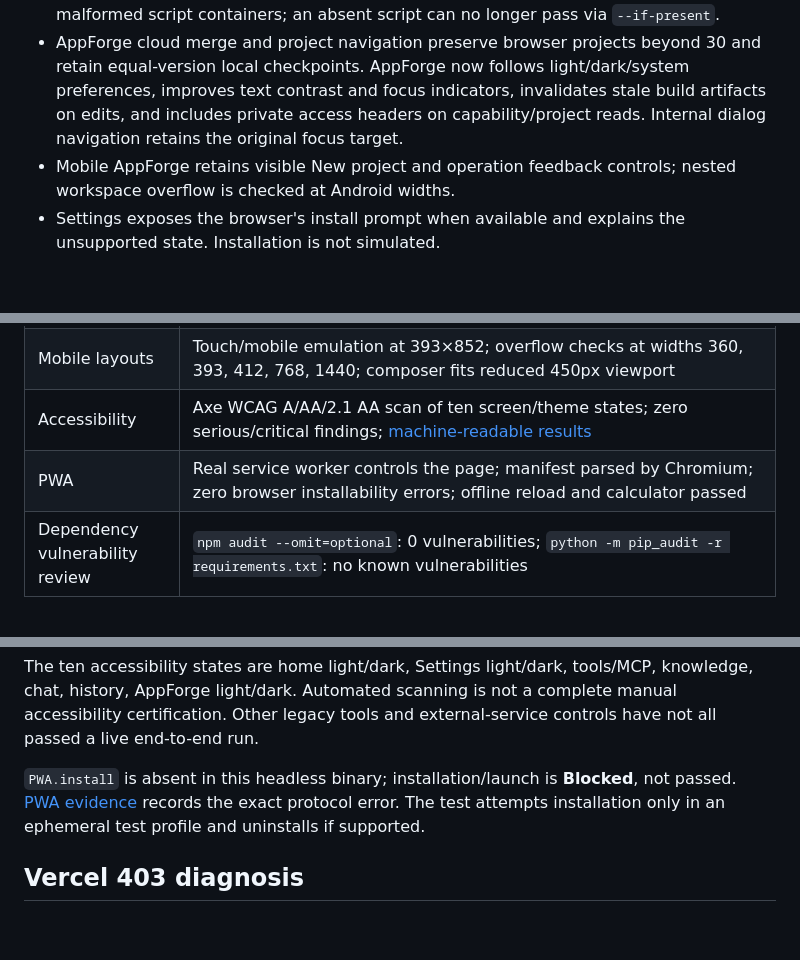
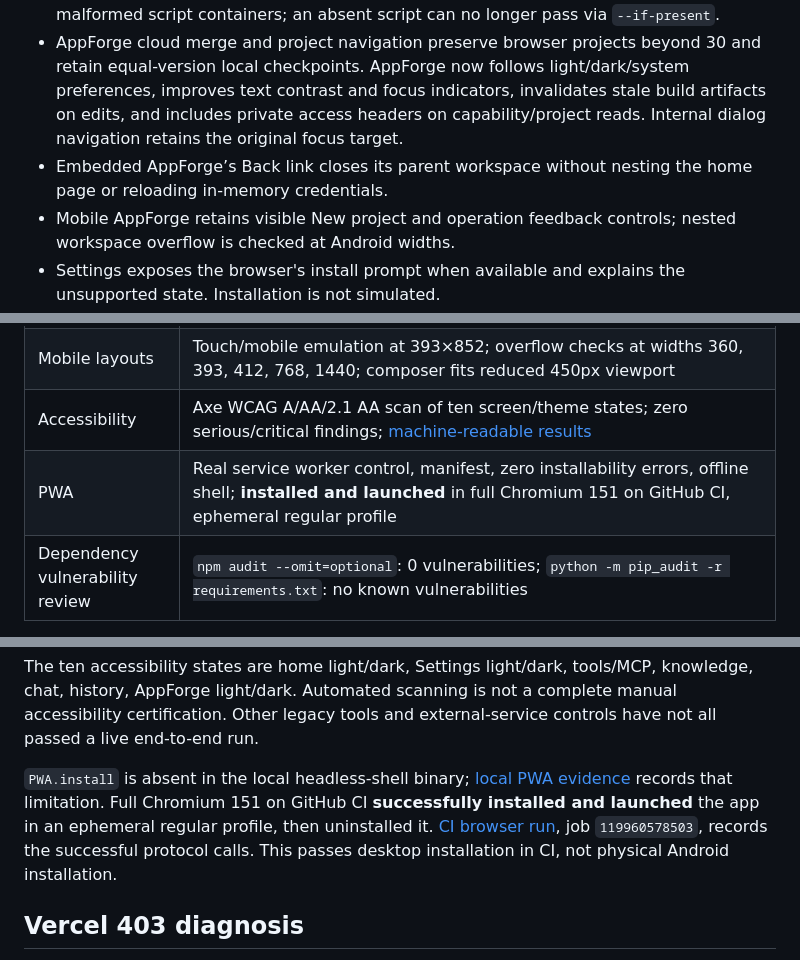
Before and after one commit to Swapnild007/SAARTHI, a Markdown page: docs/RELEASE-HARDENING.md, 3 parts joined by grey strips. GitHub-like rendering; blank space fills up the shorter version.

Commit message:
Record verified Chromium installation and native workspace return behavior

```diff
--- a/docs/RELEASE-HARDENING.md
+++ b/docs/RELEASE-HARDENING.md
@@ -10,6 +10,7 @@
 - Request bodies are limited before parsing, including chunked requests without Content-Length. Rate identity storage is bounded; forwarded identity headers are trusted only with explicit proxy configuration. CORS wraps early error responses and permits the actual DELETE method.
 - Package builds require an explicit nonempty build script, including safe rejection of malformed script containers; an absent script can no longer pass via `--if-present`.
 - AppForge cloud merge and project navigation preserve browser projects beyond 30 and retain equal-version local checkpoints. AppForge now follows light/dark/system preferences, improves text contrast and focus indicators, invalidates stale build artifacts on edits, and includes private access headers on capability/project reads. Internal dialog navigation retains the original focus target.
+- Embedded AppForge’s Back link closes its parent workspace without nesting the home page or reloading in-memory credentials.
 - Mobile AppForge retains visible New project and operation feedback controls; nested workspace overflow is checked at Android widths.
 - Settings exposes the browser's install prompt when available and explains the unsupported state. Installation is not simulated.
 
@@ -24,14 +25,14 @@
 | AppForge static execution | Actual 3-file fixture composed in an opaque `allow-scripts` iframe; counter clicked, JS edited and executed, checkpoint restored; real backend ZIP downloaded and all three archive members checked |
 | Mobile layouts | Touch/mobile emulation at 393×852; overflow checks at widths 360, 393, 412, 768, 1440; composer fits reduced 450px viewport |
 | Accessibility | Axe WCAG A/AA/2.1 AA scan of ten screen/theme states; zero serious/critical findings; [machine-readable results](evidence/accessibility.json) |
-| PWA | Real service worker controls the page; manifest parsed by Chromium; zero browser installability errors; offline reload and calculator passed |
+| PWA | Real service worker control, manifest, zero installability errors, offline shell; **installed and launched** in full Chromium 151 on GitHub CI, ephemeral regular profile |
 | Dependency vulnerability review | `npm audit --omit=optional`: 0 vulnerabilities; `python -m pip_audit -r requirements.txt`: no known vulnerabilities |
 
 Browser version locally: Chromium 153.0.8010.0. The packaged headless binary was needed because the standard archive could not be downloaded in this environment. No browser web-security disabling flag was used. Screenshots contain synthetic data. Width/viewport emulation does not certify a physical Android keyboard, TalkBack, OS safe areas or actual Android installation.
 
 The ten accessibility states are home light/dark, Settings light/dark, tools/MCP, knowledge, chat, history, AppForge light/dark. Automated scanning is not a complete manual accessibility certification. Other legacy tools and external-service controls have not all passed a live end-to-end run.
 
-`PWA.install` is absent in this headless binary; installation/launch is **Blocked**, not passed. [PWA evidence](evidence/pwa.json) records the exact protocol error. The test attempts installation only in an ephemeral test profile and uninstalls if supported.
+`PWA.install` is absent in the local headless-shell binary; [local PWA evidence](evidence/pwa.json) records that limitation. Full Chromium 151 on GitHub CI **successfully installed and launched** the app in an ephemeral regular profile, then uninstalled it. [CI browser run](https://github.com/Swapnild007/SAARTHI/actions/runs/39817746893), job `119960578503`, records the successful protocol calls. This passes desktop installation in CI, not physical Android installation.
 
 ## Vercel 403 diagnosis
 
```
